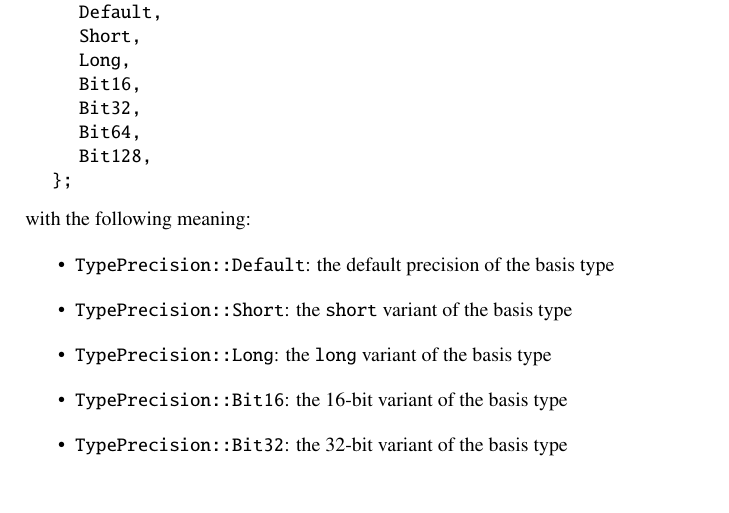
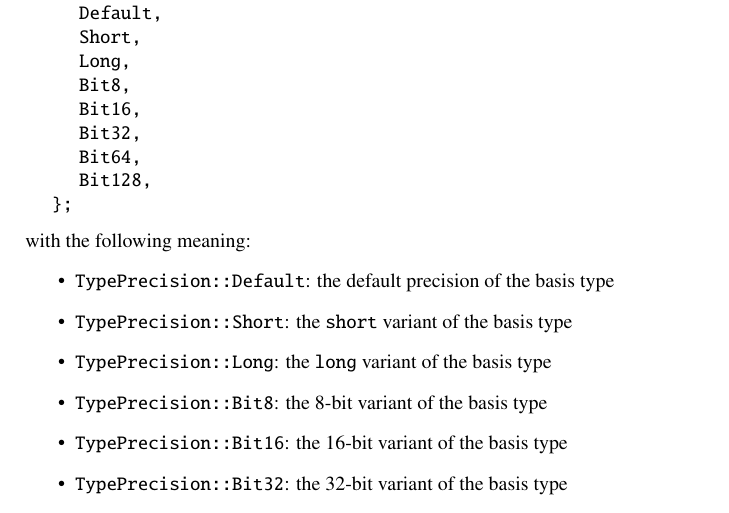
Before and after one commit to microsoft/ifc-spec, a LaTeX thesis (ltx/ifc.tex, which reads ltx/types.tex): part of page 58 of 215, cut so that both start at the same text. Compiled offline with pdfLaTeX.

Commit message:
Fix thinko in TypePrecision
The `Bit8` value was forgotten.

Fix #9

```diff
--- a/ltx/types.tex
+++ b/ltx/types.tex
@@ -139,6 +139,7 @@ The bit precision of a funamental type is a value of type \type{TypePrecision} d
 		Default,
 		Short,
 		Long,
+		Bit8,
 		Bit16,
 		Bit32,
 		Bit64,
@@ -151,6 +152,7 @@ with the following meaning:
   \item \code{TypePrecision::Default}: the default precision of the basis type
   \item \code{TypePrecision::Short}: the \code{short} variant of the basis type
   \item \code{TypePrecision::Long}: the \code{long} variant of the basis type
+  \item \code{TypePrecision::Bit8}: the 8-bit variant of the basis type
   \item \code{TypePrecision::Bit16}: the 16-bit variant of the basis type
   \item \code{TypePrecision::Bit32}: the 32-bit variant of the basis type
   \item \code{TypePrecision::Bit64}: the 64-bit variant of the basis type
```
